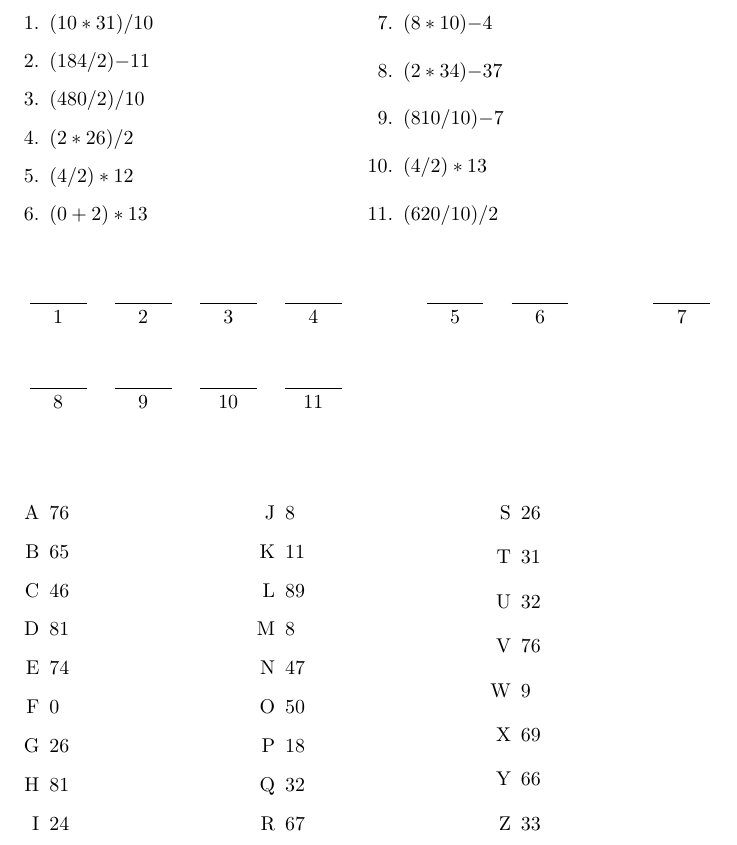
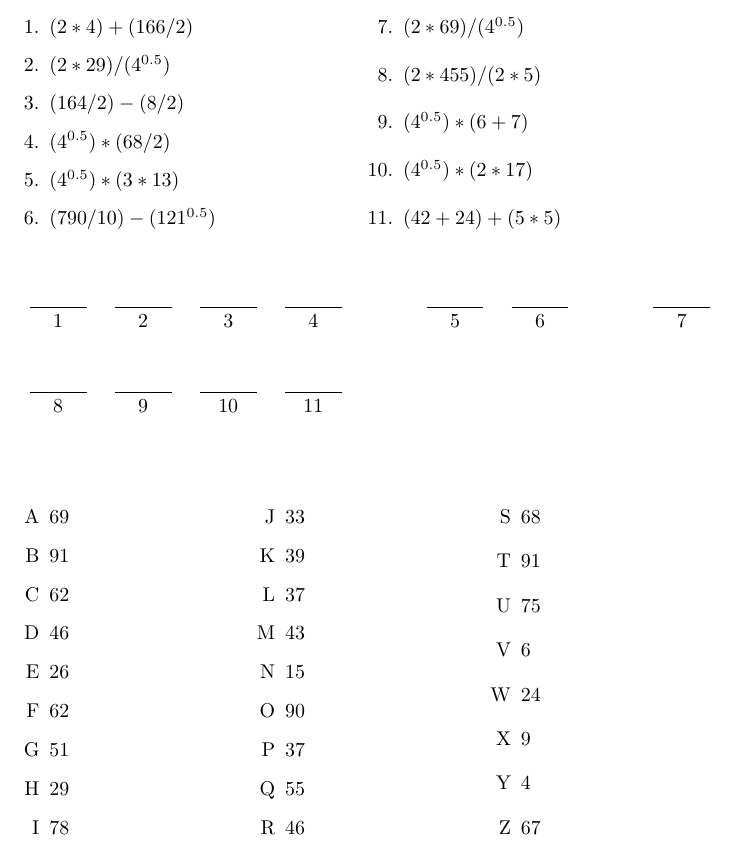
Before and after one commit to joel-brand/MathSpell, a LaTeX document (math_spell.tex): part of the page, cut at the place of the change. Compiled offline with pdfLaTeX.

Commit message:
Add exponentiation operation

```diff
--- a/math_spell.tex
+++ b/math_spell.tex
@@ -17,27 +17,27 @@
 \begin{multicols}{2}%
 \begin{enumerate}%
 \item%
-$(10*31)/10$%
+$({2}*{4})+({166}/{2})$%
 \item%
-$(184/2){-}11$%
+$({2}*{29})/({4}^{0.5})$%
 \item%
-$(480/2)/10$%
+$({164}/{2})-({8}/{2})$%
 \item%
-$(2*26)/2$%
+$({4}^{0.5})*({68}/{2})$%
 \item%
-$(4/2)*12$%
+$({4}^{0.5})*({3}*{13})$%
 \item%
-$(0+2)*13$%
+$({790}/{10})-({121}^{0.5})$%
 \item%
-$(8*10){-}4$%
+$({2}*{69})/({4}^{0.5})$%
 \item%
-$(2*34){-}37$%
+$({2}*{455})/({2}*{5})$%
 \item%
-$(810/10){-}7$%
+$({4}^{0.5})*({6}+{7})$%
 \item%
-$(4/2)*13$%
+$({4}^{0.5})*({2}*{17})$%
 \item%
-$(620/10)/2$%
+$({42}+{24})+({5}*{5})$%
 \end{enumerate}%
 \end{multicols}%
 \vspace*{1cm}%
@@ -58,57 +58,57 @@ $(620/10)/2$%
 \begin{multicols}{3}%
 \begin{enumerate}[label=\Alph*]%
 \item%
-76%
+69%
 \item%
-65%
+91%
+\item%
+62%
 \item%
 46%
 \item%
-81%
-\item%
-74%
-\item%
-0%
-\item%
 26%
 \item%
-81%
+62%
+\item%
+51%
+\item%
+29%
+\item%
+78%
+\item%
+33%
+\item%
+39%
+\item%
+37%
+\item%
+43%
+\item%
+15%
+\item%
+90%
+\item%
+37%
+\item%
+55%
+\item%
+46%
+\item%
+68%
+\item%
+91%
+\item%
+75%
+\item%
+6%
 \item%
 24%
 \item%
-8%
+9%
 \item%
-11%
-\item%
-89%
-\item%
-8%
-\item%
-47%
-\item%
-50%
-\item%
-18%
-\item%
-32%
+4%
 \item%
 67%
-\item%
-26%
-\item%
-31%
-\item%
-32%
-\item%
-76%
-\item%
-9%
-\item%
-69%
-\item%
-66%
-\item%
-33%
 \end{enumerate}%
 \end{multicols}%
 \end{document}
```
Also changed, not shown: math_spell.pdf, 8 other files.
